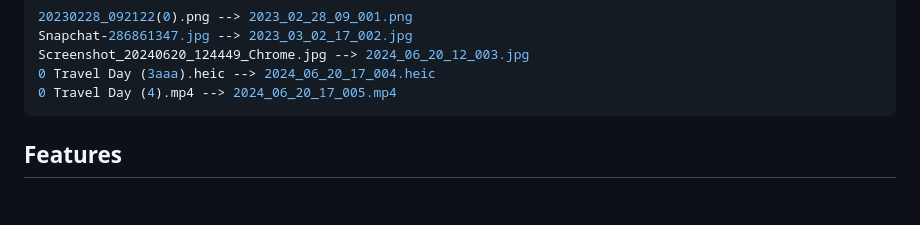
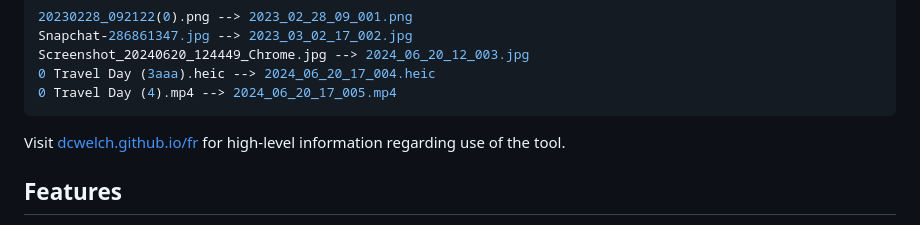
Before and after one commit to DCWelch/file_renamer, a Markdown page: README.md, the part around one of its changes. Rendered like a GitHub page; blank space fills up the shorter version.

````diff
--- a/README.md
+++ b/README.md
@@ -12,6 +12,8 @@ Example:
    0 Travel Day (3aaa).heic --> 2024_06_20_17_004.heic
    0 Travel Day (4).mp4 --> 2024_06_20_17_005.mp4
    ```
+
+Visit [dcwelch.github.io/fr](https://dcwelch.github.io/fr) for high-level information regarding use of the tool.
 
 ## Features
 - Renames files using date taken-equivelant metadata (e.g., `DateTimeOriginal` for images)
````
Also changed, not shown: other parts of README.md (+1 -1 lines).
